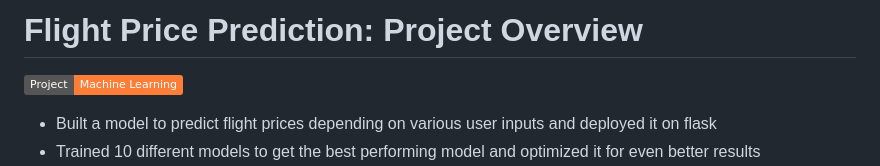
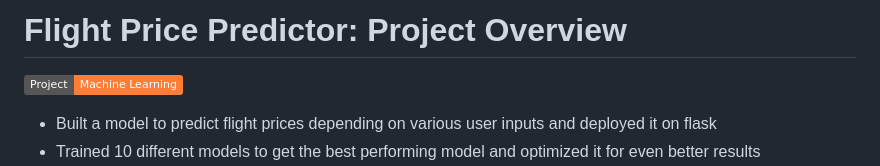
Before and after one commit to sughoshdeshpande7/Flight_Price_Prediction, a Markdown page: README.md, the part around the change. GitHub-like rendering; badges without logos.

```diff
--- a/README.md
+++ b/README.md
@@ -1,4 +1,4 @@
-# Flight Price Prediction: Project Overview
+# Flight Price Predictor: Project Overview
 ![ML Project](https://img.shields.io/badge/Project-Machine%20Learning-orange?logo=python)<br>
 * Built a model to predict flight prices depending on various user inputs and deployed it on flask
 * Trained 10 different models to get the best performing model and optimized it for even better results
```
